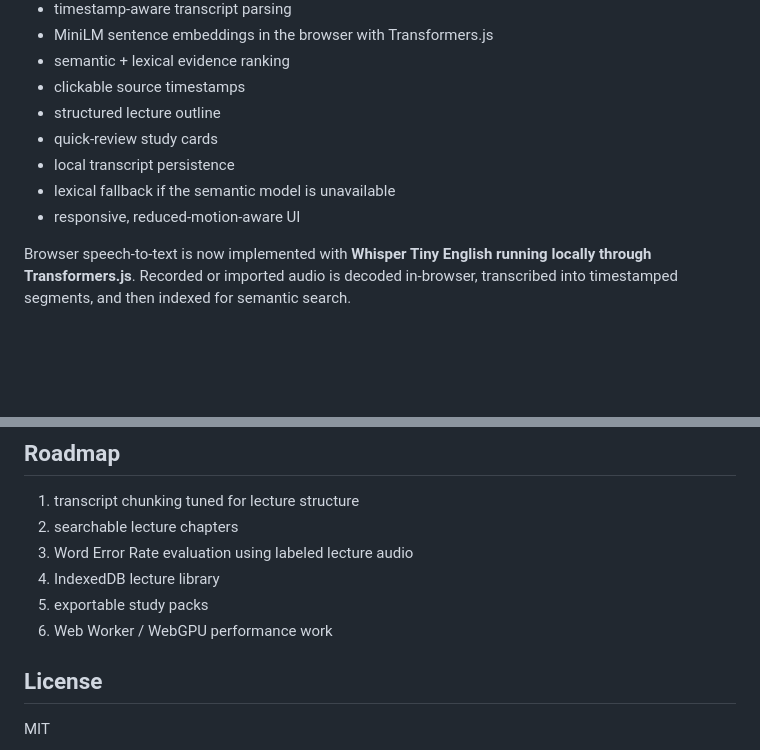
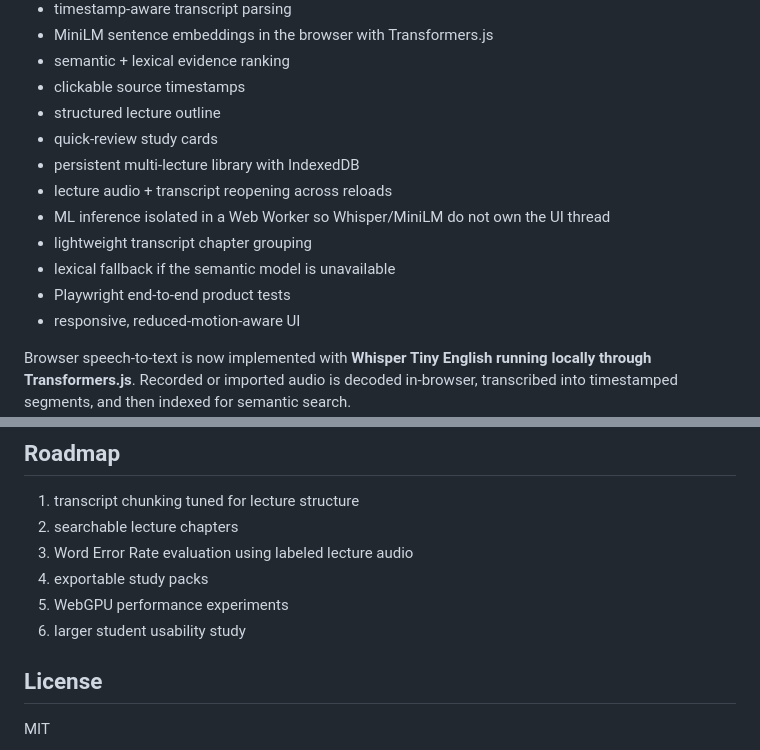
Before and after one commit to Abdelrahmany-Radwan/LectureLens, a Markdown page: README.md, 2 parts joined by grey strips. Rendered like a GitHub page; blank space fills up the shorter version.

Commit message:
Document v1 persistence and worker architecture

```diff
--- a/README.md
+++ b/README.md
@@ -33,8 +33,12 @@ Lecture transcription, summaries, and searchable notes are useful, but many prod
 - clickable source timestamps
 - structured lecture outline
 - quick-review study cards
-- local transcript persistence
+- persistent multi-lecture library with IndexedDB
+- lecture audio + transcript reopening across reloads
+- ML inference isolated in a Web Worker so Whisper/MiniLM do not own the UI thread
+- lightweight transcript chapter grouping
 - lexical fallback if the semantic model is unavailable
+- Playwright end-to-end product tests
 - responsive, reduced-motion-aware UI
 
 Browser speech-to-text is now implemented with **Whisper Tiny English running locally through Transformers.js**. Recorded or imported audio is decoded in-browser, transcribed into timestamped segments, and then indexed for semantic search.
@@ -115,9 +119,9 @@ The benchmark uses labeled **LibriSpeech read-English audio**, not classroom lec
 1. transcript chunking tuned for lecture structure
 2. searchable lecture chapters
 3. Word Error Rate evaluation using labeled lecture audio
-4. IndexedDB lecture library
-5. exportable study packs
-6. Web Worker / WebGPU performance work
+4. exportable study packs
+5. WebGPU performance experiments
+6. larger student usability study
 
 ## License
 
```
